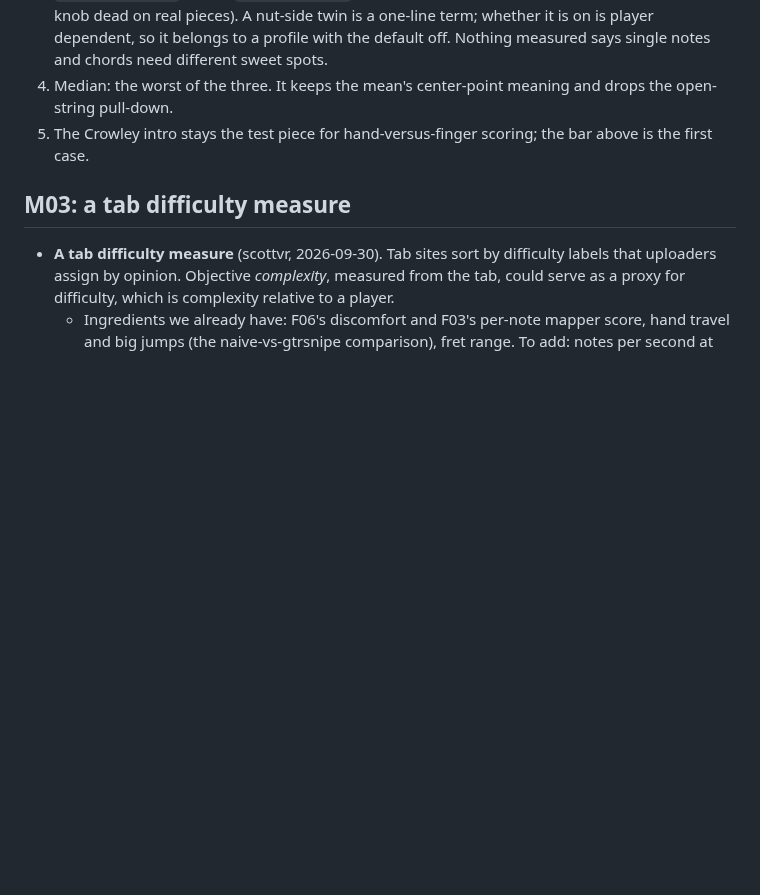
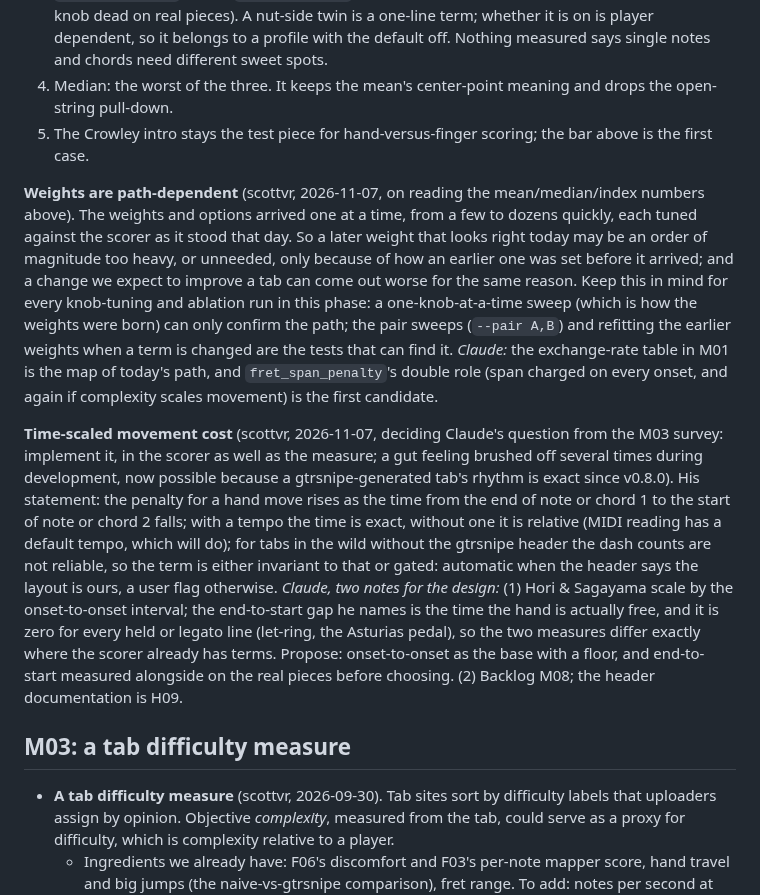
Before and after one commit to scottvr/gtrsnipe, a Markdown page: docs/dev/NOTES-playability.md, the part around the change. Rendered like a GitHub page; blank space fills up the shorter version.

Commit message:
docs(backlog): M08 time-scaled movement cost and H09 header motivation (scottvr 2026-11-07); the path-dependence of the weights recorded in the playability notes

```diff
--- a/docs/dev/NOTES-playability.md
+++ b/docs/dev/NOTES-playability.md
@@ -447,6 +447,33 @@ against 14.
 5. The Crowley intro stays the test piece for hand-versus-finger scoring; the bar above is
    the first case.
 
+**Weights are path-dependent** (scottvr, 2026-11-07, on reading the mean/median/index numbers
+above). The weights and options arrived one at a time, from a few to dozens quickly, each
+tuned against the scorer as it stood that day. So a later weight that looks right today may
+be an order of magnitude too heavy, or unneeded, only because of how an earlier one was set
+before it arrived; and a change we expect to improve a tab can come out worse for the same
+reason. Keep this in mind for every knob-tuning and ablation run in this phase: a
+one-knob-at-a-time sweep (which is how the weights were born) can only confirm the path; the
+pair sweeps (`--pair A,B`) and refitting the earlier weights when a term is changed are the
+tests that can find it. *Claude:* the exchange-rate table in M01 is the map of today's path,
+and `fret_span_penalty`'s double role (span charged on every onset, and again if complexity
+scales movement) is the first candidate.
+
+**Time-scaled movement cost** (scottvr, 2026-11-07, deciding Claude's question from the M03
+survey: implement it, in the scorer as well as the measure; a gut feeling brushed off several
+times during development, now possible because a gtrsnipe-generated tab's rhythm is exact
+since v0.8.0). His statement: the penalty for a hand move rises as the time from the end of
+note or chord 1 to the start of note or chord 2 falls; with a tempo the time is exact, without
+one it is relative (MIDI reading has a default tempo, which will do); for tabs in the wild
+without the gtrsnipe header the dash counts are not reliable, so the term is either invariant
+to that or gated: automatic when the header says the layout is ours, a user flag otherwise.
+*Claude, two notes for the design:* (1) Hori & Sagayama scale by the onset-to-onset interval;
+the end-to-start gap he names is the time the hand is actually free, and it is zero for
+every held or legato line (let-ring, the Asturias pedal), so the two measures differ exactly
+where the scorer already has terms. Propose: onset-to-onset as the base with a floor, and
+end-to-start measured alongside on the real pieces before choosing. (2) Backlog M08; the
+header documentation is H09.
+
 ## M03: a tab difficulty measure
 
 - **A tab difficulty measure** (scottvr, 2026-09-30). Tab sites sort by difficulty labels
```
Also changed, not shown: docs/dev/BACKLOG.md (+14 -1 lines).
